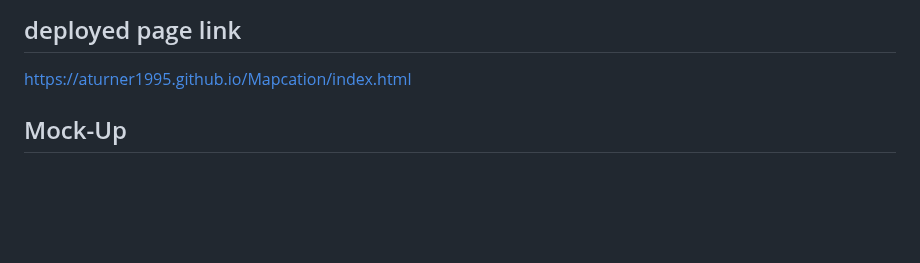
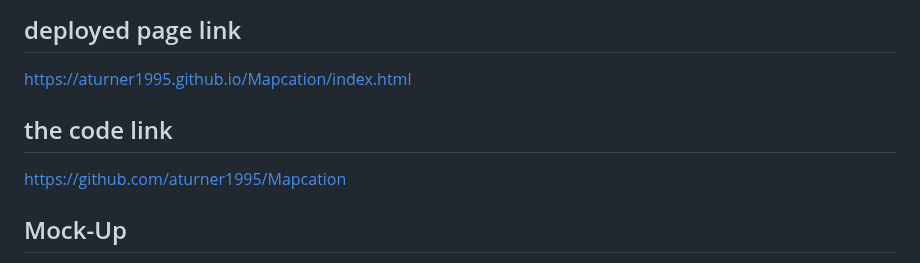
Before and after one commit to aturner1995/Mapcation, a Markdown page: README.md, the part around the change. Drawn GitHub-style; blank space fills up the shorter version.

Commit message:
added code link in readme

```diff
--- a/README.md
+++ b/README.md
@@ -27,6 +27,11 @@ We can add many more features for the map. The map should display relevant infor
 ## deployed page link
 
 https://aturner1995.github.io/Mapcation/index.html
+
+## the code link
+
+https://github.com/aturner1995/Mapcation
+
 
 ## Mock-Up
 
```
